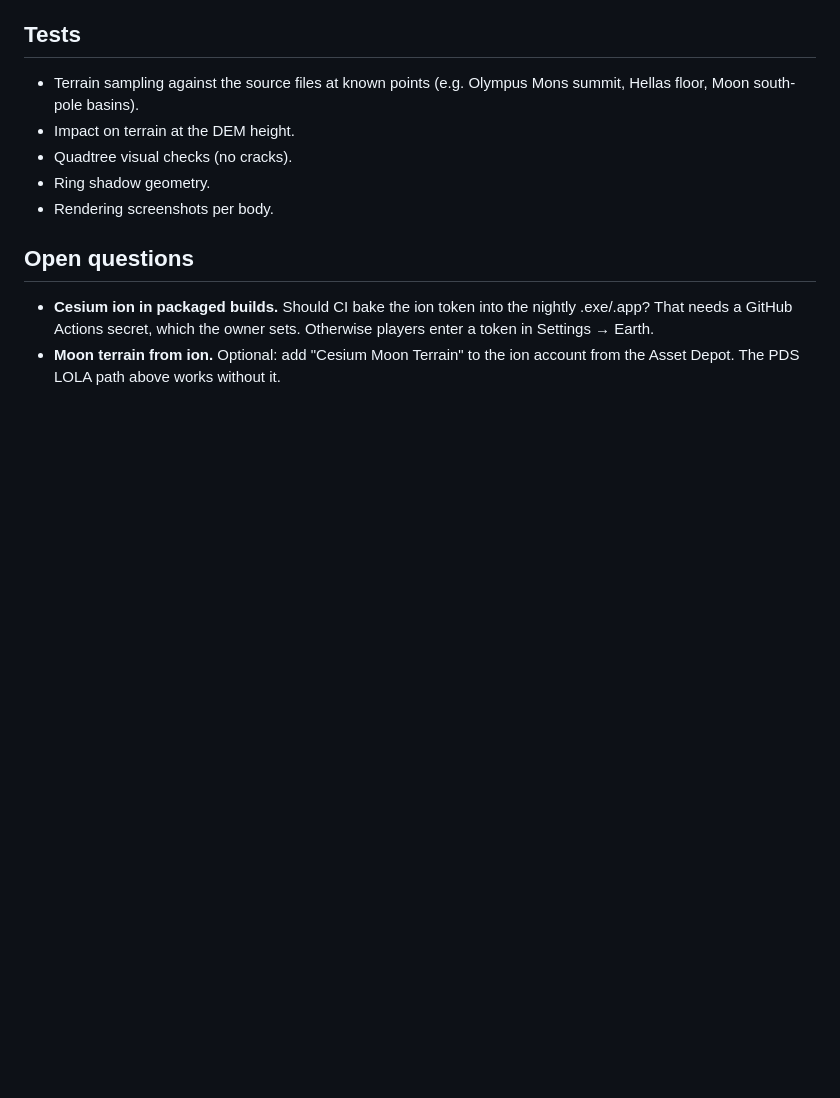
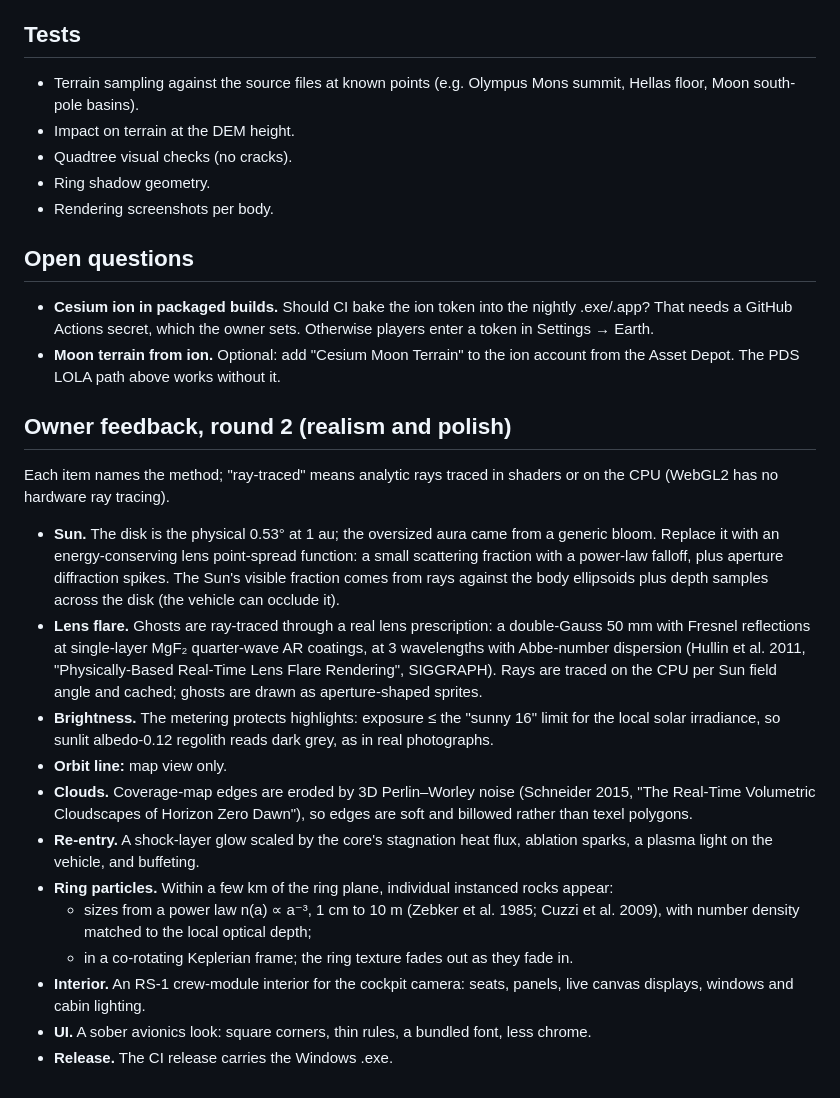
Before and after one commit to codingsushi79/rocketsim, a Markdown page: docs/plans/M8-solar-system.md, the part around the change. Drawn GitHub-style; blank space fills up the shorter version.

Commit message:
M8 plan: owner feedback round 2
Co-Authored-By: Claude Opus 5.5 <noreply@anthropic.com>

```diff
--- a/docs/plans/M8-solar-system.md
+++ b/docs/plans/M8-solar-system.md
@@ -68,3 +68,34 @@
   token in Settings → Earth.
 - **Moon terrain from ion.** Optional: add "Cesium Moon Terrain" to the ion account from the
   Asset Depot. The PDS LOLA path above works without it.
+
+## Owner feedback, round 2 (realism and polish)
+Each item names the method; "ray-traced" means analytic rays traced in shaders or on the
+CPU (WebGL2 has no hardware ray tracing).
+- **Sun.** The disk is the physical 0.53° at 1 au; the oversized aura came from a generic
+  bloom. Replace it with an energy-conserving lens point-spread function: a small
+  scattering fraction with a power-law falloff, plus aperture diffraction spikes. The
+  Sun's visible fraction comes from rays against the body ellipsoids plus depth samples
+  across the disk (the vehicle can occlude it).
+- **Lens flare.** Ghosts are ray-traced through a real lens prescription: a double-Gauss
+  50 mm with Fresnel reflections at single-layer MgF₂ quarter-wave AR coatings, at 3
+  wavelengths with Abbe-number dispersion (Hullin et al. 2011, "Physically-Based Real-Time
+  Lens Flare Rendering", SIGGRAPH). Rays are traced on the CPU per Sun field angle and
+  cached; ghosts are drawn as aperture-shaped sprites.
+- **Brightness.** The metering protects highlights: exposure ≤ the "sunny 16" limit for
+  the local solar irradiance, so sunlit albedo-0.12 regolith reads dark grey, as in real
+  photographs.
+- **Orbit line:** map view only.
+- **Clouds.** Coverage-map edges are eroded by 3D Perlin–Worley noise (Schneider 2015,
+  "The Real-Time Volumetric Cloudscapes of Horizon Zero Dawn"), so edges are soft and
+  billowed rather than texel polygons.
+- **Re-entry.** A shock-layer glow scaled by the core's stagnation heat flux, ablation
+  sparks, a plasma light on the vehicle, and buffeting.
+- **Ring particles.** Within a few km of the ring plane, individual instanced rocks appear:
+  - sizes from a power law n(a) ∝ a⁻³, 1 cm to 10 m (Zebker et al. 1985; Cuzzi et al.
+    2009), with number density matched to the local optical depth;
+  - in a co-rotating Keplerian frame; the ring texture fades out as they fade in.
+- **Interior.** An RS-1 crew-module interior for the cockpit camera: seats, panels, live
+  canvas displays, windows and cabin lighting.
+- **UI.** A sober avionics look: square corners, thin rules, a bundled font, less chrome.
+- **Release.** The CI release carries the Windows .exe.
```
